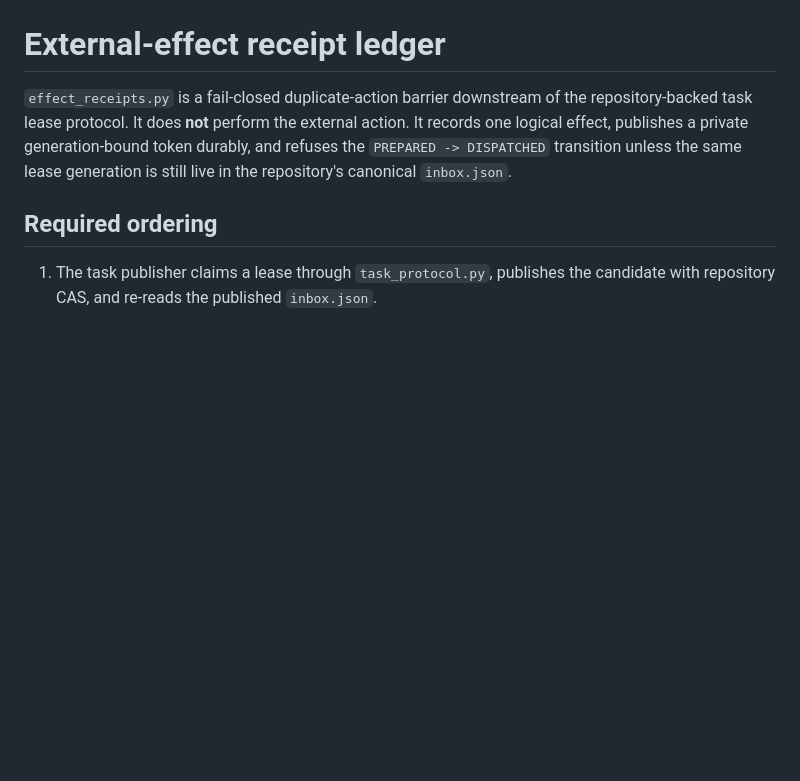
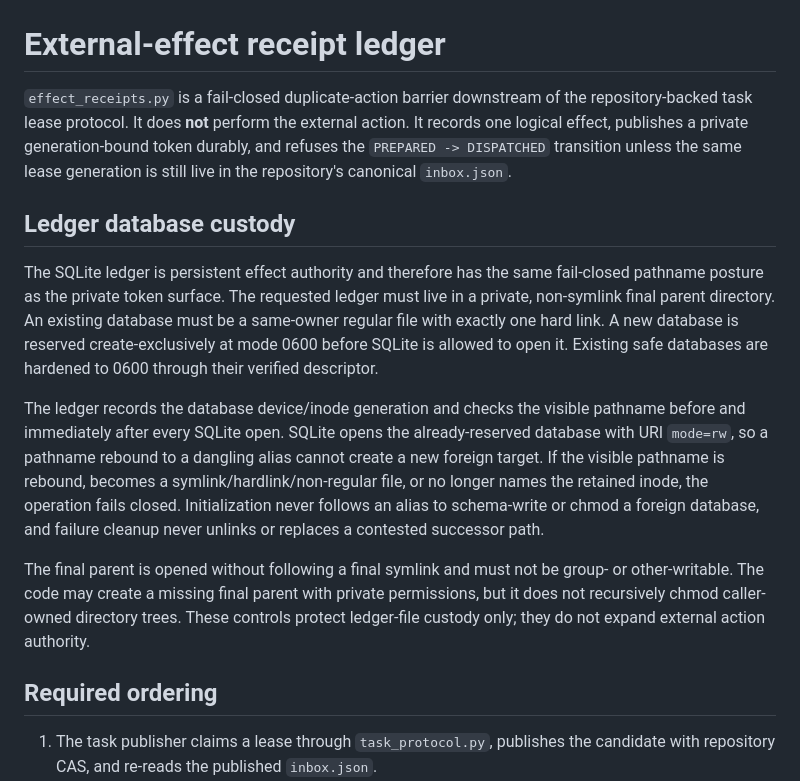
Before and after one commit to woahwhattheheck/lda-inbox, a Markdown page: EFFECT_RECEIPTS.md, the part around the change. Drawn GitHub-style; blank space fills up the shorter version.

Commit message:
Document effect-ledger SQLite custody boundary (#14)

```diff
--- a/EFFECT_RECEIPTS.md
+++ b/EFFECT_RECEIPTS.md
@@ -5,6 +5,30 @@ repository-backed task lease protocol. It does **not** perform the external
 action. It records one logical effect, publishes a private generation-bound
 token durably, and refuses the `PREPARED -> DISPATCHED` transition unless the
 same lease generation is still live in the repository's canonical `inbox.json`.
+
+## Ledger database custody
+
+The SQLite ledger is persistent effect authority and therefore has the same
+fail-closed pathname posture as the private token surface. The requested ledger
+must live in a private, non-symlink final parent directory. An existing database
+must be a same-owner regular file with exactly one hard link. A new database is
+reserved create-exclusively at mode 0600 before SQLite is allowed to open it.
+Existing safe databases are hardened to 0600 through their verified descriptor.
+
+The ledger records the database device/inode generation and checks the visible
+pathname before and immediately after every SQLite open. SQLite opens the
+already-reserved database with URI `mode=rw`, so a pathname rebound to a dangling
+alias cannot create a new foreign target. If the visible pathname is rebound,
+becomes a symlink/hardlink/non-regular file, or no longer names the retained
+inode, the operation fails closed. Initialization never follows an alias to
+schema-write or chmod a foreign database, and failure cleanup never unlinks or
+replaces a contested successor path.
+
+The final parent is opened without following a final symlink and must not be
+group- or other-writable. The code may create a missing final parent with private
+permissions, but it does not recursively chmod caller-owned directory trees.
+These controls protect ledger-file custody only; they do not expand external
+action authority.
 
 ## Required ordering
 
```
